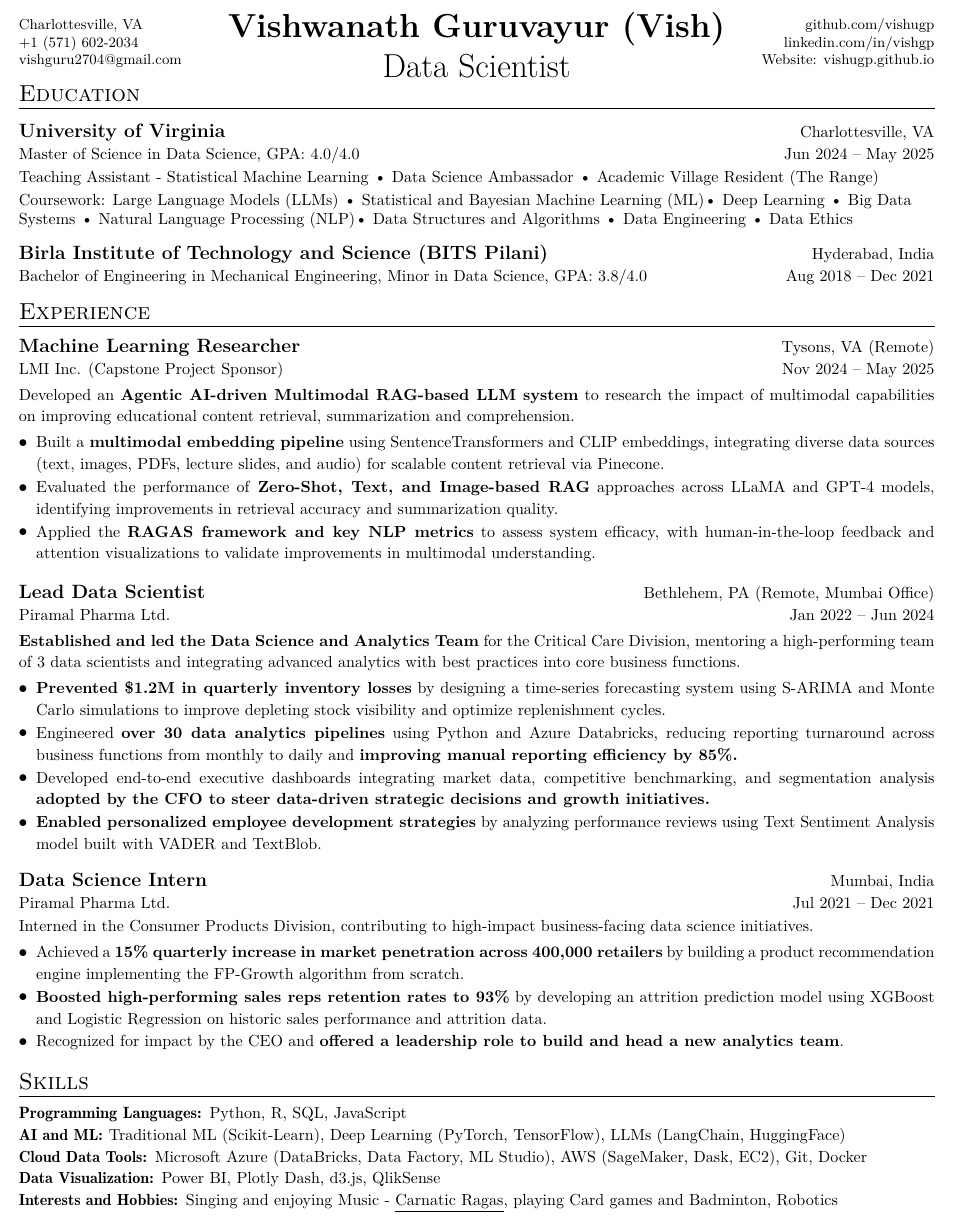
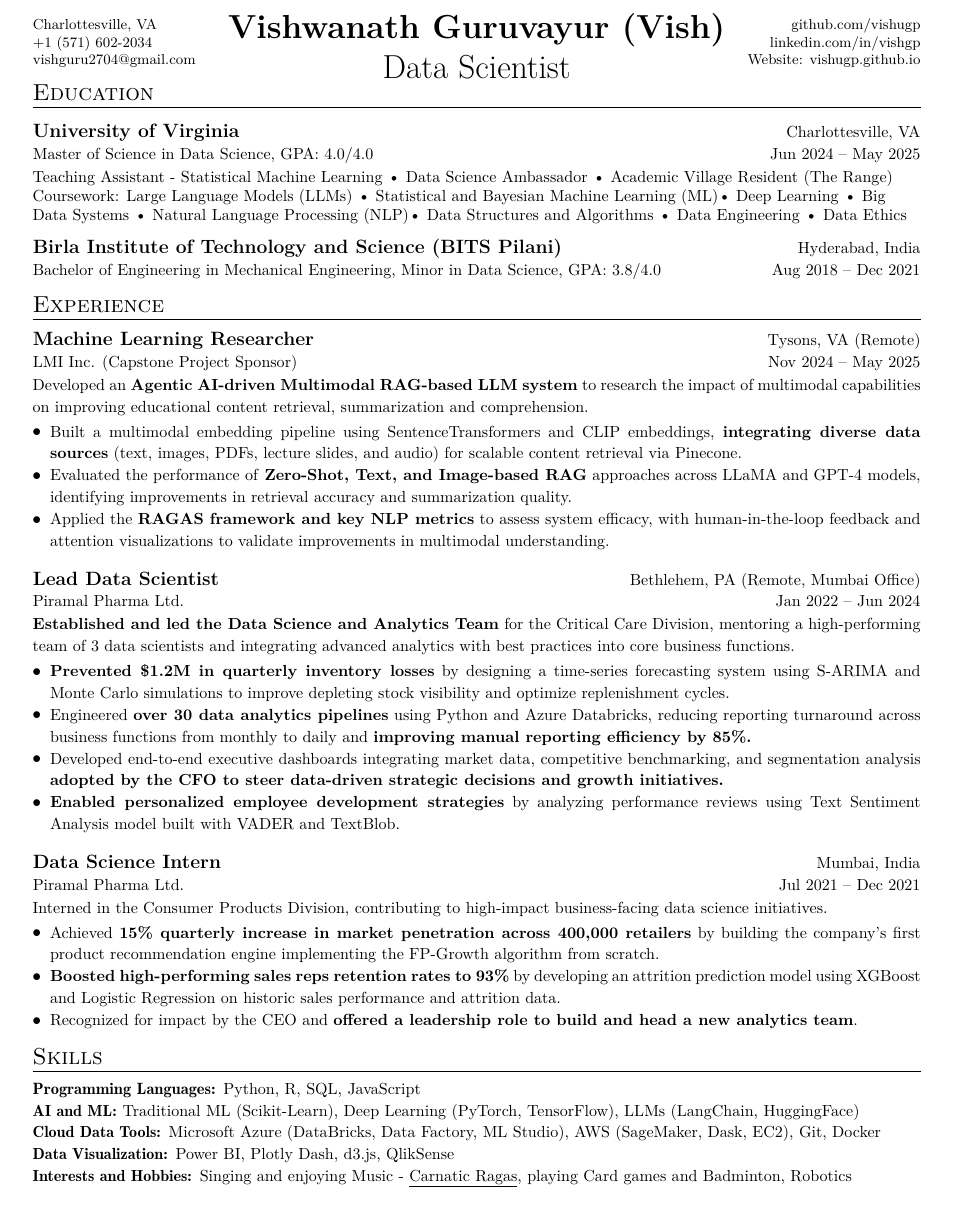
Before and after one commit to vishugp/Resume, a LaTeX document (main.tex): part of the page, cut so that both start at the same text. Compiled offline with pdfLaTeX.

Commit message:
Added more margin

```diff
--- a/main.tex
+++ b/main.tex
@@ -24,7 +24,7 @@
 % \addtolength{\textwidth}{1.35in}
 % \addtolength{\topmargin}{-0.75in}
 % \addtolength{\textheight}{1.5in}
-\usepackage[margin=0.3in]{geometry}
+\usepackage[margin=0.42in]{geometry}
 
 
 % Basic settings
@@ -94,7 +94,7 @@
     {\huge{\role}}
 \end{center}
 
-\vspace{-48pt}
+\vspace{-47pt}
 
 \begin{tabular*}{\textwidth}{l@{\extracolsep{\fill}}r}
     \footnotesize
@@ -145,7 +145,7 @@ Data Ethics }
 
 
 \resumeSubHeadingListEnd
-\vspace{-7pt}
+\vspace{-5pt}
 \resumeSubHeadingListStart
 \resumeSubheading
     {Birla Institute of Technology and Science (BITS Pilani)}{Hyderabad, India}
@@ -168,11 +168,11 @@ Data Ethics }
     {Tysons, VA (Remote)}
     {LMI Inc. (Capstone Project Sponsor)}
     {Nov 2024 -- May 2025}
-\vspace{2pt}
+\vspace{1pt}
 \resumeItem{Developed an \textbf{Agentic AI-driven Multimodal RAG-based LLM system} to research the impact of multimodal capabilities on improving educational content retrieval, summarization and comprehension.}
 \resumeItemListStart
 
-\resumeItem{Built a \textbf{multimodal embedding pipeline} using SentenceTransformers and CLIP embeddings, integrating diverse data sources (text, images, PDFs, lecture slides, and audio) for scalable content retrieval via Pinecone.}
+\resumeItem{Built a multimodal embedding pipeline using SentenceTransformers and CLIP embeddings, \textbf{integrating diverse data sources} (text, images, PDFs, lecture slides, and audio) for scalable content retrieval via Pinecone.}
 
 \resumeItem{Evaluated the performance of \textbf{Zero-Shot, Text, and Image-based RAG} approaches across LLaMA and GPT-4 models, identifying improvements in retrieval accuracy and summarization quality.}
 
@@ -186,7 +186,7 @@ Data Ethics }
     {Bethlehem, PA (Remote, Mumbai Office)}
     {Piramal Pharma Ltd.}
     {Jan 2022 -- Jun 2024}
-\vspace{2pt}
+\vspace{1pt}
 \resumeItem{\textbf{Established and led the Data Science and Analytics Team} for the Critical Care Division, mentoring a high-performing team of 3 data scientists and integrating advanced analytics with best practices into core business functions.}
 \resumeItemListStart
 \resumeItem{\textbf{Prevented \$1.2M in quarterly inventory losses} by designing a time-series forecasting system using S-ARIMA and Monte Carlo simulations to improve depleting stock visibility and optimize replenishment cycles.}
@@ -233,7 +233,7 @@ Data Ethics }
 \resumeItem{Interned in the Consumer Products Division, contributing to high-impact business-facing data science initiatives.}
 \resumeItemListStart
 
-\resumeItem{Achieved a \textbf{15\% quarterly increase in market penetration across 400,000 retailers} by building a product recommendation engine implementing the FP-Growth algorithm from scratch.}
+\resumeItem{Achieved \textbf{15\% quarterly increase in market penetration across 400,000 retailers} by building the company's first product recommendation engine implementing the FP-Growth algorithm from scratch.}
 \resumeItem{\textbf{Boosted high-performing sales reps retention rates to 93\%} by developing an attrition prediction model using XGBoost and Logistic Regression on historic sales performance and attrition data.}
 \resumeItem{Recognized for impact by the CEO and \textbf{offered a leadership role to build and head a new analytics team}.}
 \resumeItemListEnd
```
Also changed, not shown: latest_resume.txt (+1 -1 lines), Vishwanath_Guruvayur_Resume_20250409_3.pdf (added), main.tex (4 more changed lines).
